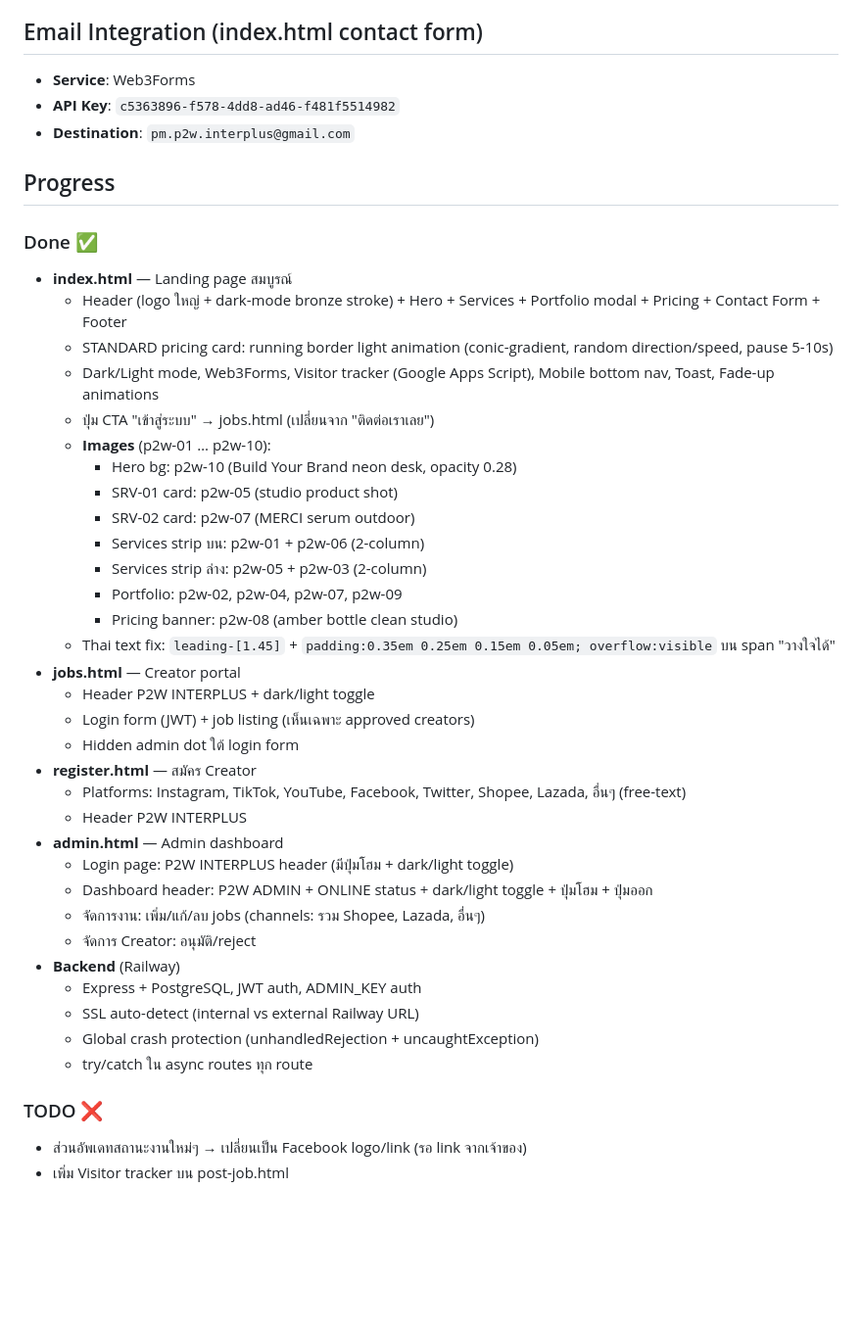
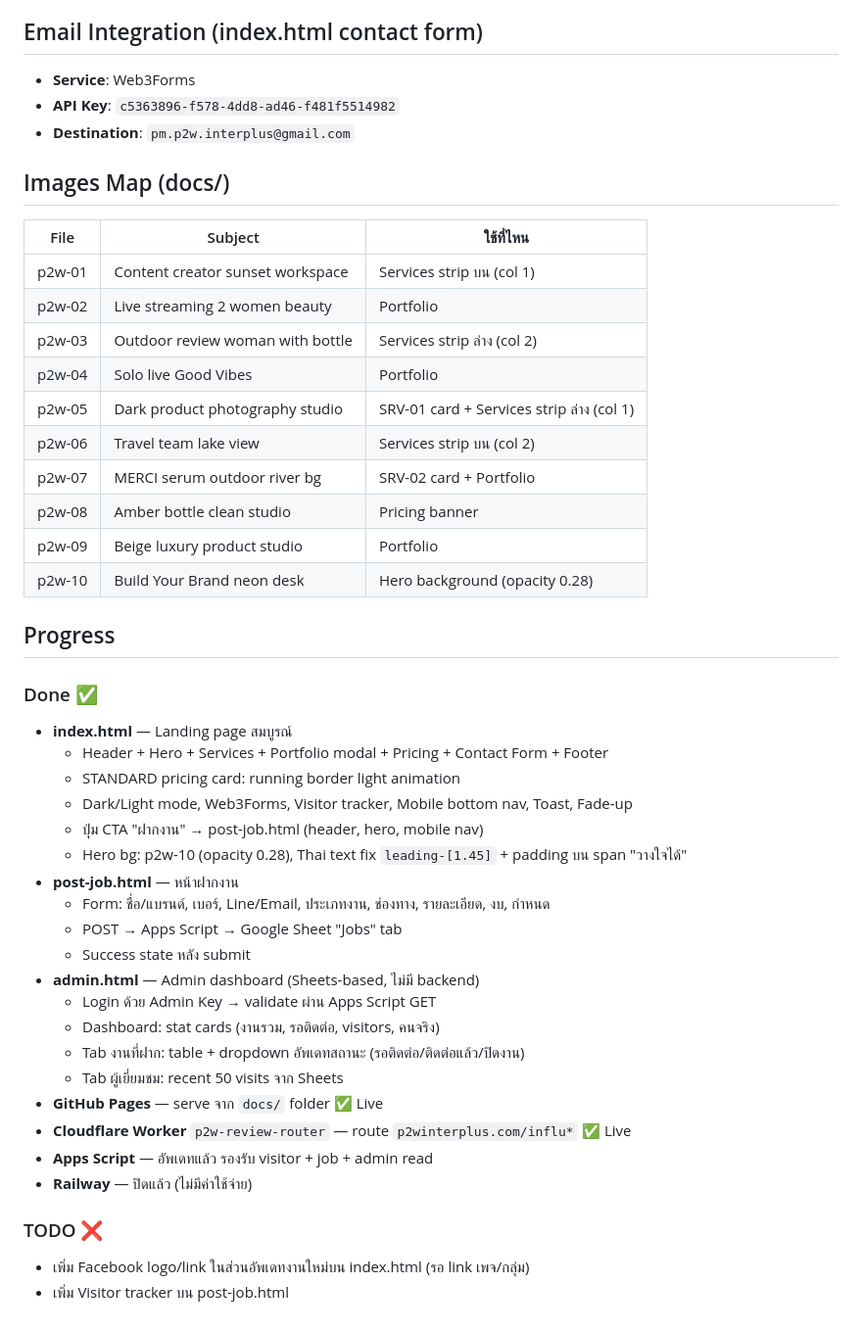
Before and after one commit to p2winterplus-oss/P2W-Influencer, a Markdown page: CLAUDE.md, the part around one of its changes. Shown at 98% size. Rendered like a GitHub page; blank space fills up the shorter version.

Commit message:
docs: rewrite CLAUDE.md to reflect current GitHub Pages + Sheets system
Co-Authored-By: Claude Sonnet 4.6 <noreply@anthropic.com>

```diff
--- a/CLAUDE.md
+++ b/CLAUDE.md
@@ -75,40 +73,42 @@ index.html (หน้าแรก)
 - **API Key**: `c5363896-f578-4dd8-ad46-f481f5514982`
 - **Destination**: `pm.p2w.interplus@gmail.com`
 
+## Images Map (docs/)
+| File | Subject | ใช้ที่ไหน |
+|------|---------|----------|
+| p2w-01 | Content creator sunset workspace | Services strip บน (col 1) |
+| p2w-02 | Live streaming 2 women beauty | Portfolio |
+| p2w-03 | Outdoor review woman with bottle | Services strip ล่าง (col 2) |
+| p2w-04 | Solo live Good Vibes | Portfolio |
+| p2w-05 | Dark product photography studio | SRV-01 card + Services strip ล่าง (col 1) |
+| p2w-06 | Travel team lake view | Services strip บน (col 2) |
+| p2w-07 | MERCI serum outdoor river bg | SRV-02 card + Portfolio |
+| p2w-08 | Amber bottle clean studio | Pricing banner |
+| p2w-09 | Beige luxury product studio | Portfolio |
+| p2w-10 | Build Your Brand neon desk | Hero background (opacity 0.28) |
+
 ## Progress
 ### Done ✅
 - **index.html** — Landing page สมบูรณ์
-  - Header (logo ใหญ่ + dark-mode bronze stroke) + Hero + Services + Portfolio modal + Pricing + Contact Form + Footer
-  - STANDARD pricing card: running border light animation (conic-gradient, random direction/speed, pause 5-10s)
-  - Dark/Light mode, Web3Forms, Visitor tracker (Google Apps Script), Mobile bottom nav, Toast, Fade-up animations
-  - ปุ่ม CTA "เข้าสู่ระบบ" → jobs.html (เปลี่ยนจาก "ติดต่อเราเลย")
-  - **Images** (p2w-01 … p2w-10):
-    - Hero bg: p2w-10 (Build Your Brand neon desk, opacity 0.28)
-    - SRV-01 card: p2w-05 (studio product shot)
-    - SRV-02 card: p2w-07 (MERCI serum outdoor)
-    - Services strip บน: p2w-01 + p2w-06 (2-column)
-    - Services strip ล่าง: p2w-05 + p2w-03 (2-column)
-    - Portfolio: p2w-02, p2w-04, p2w-07, p2w-09
-    - Pricing banner: p2w-08 (amber bottle clean studio)
-  - Thai text fix: `leading-[1.45]` + `padding:0.35em 0.25em 0.15em 0.05em; overflow:visible` บน span "วางใจได้"
-- **jobs.html** — Creator portal
-  - Header P2W INTERPLUS + dark/light toggle
-  - Login form (JWT) + job listing (เห็นเฉพาะ approved creators)
-  - Hidden admin dot ใต้ login form
-- **register.html** — สมัคร Creator
-  - Platforms: Instagram, TikTok, YouTube, Facebook, Twitter, Shopee, Lazada, อื่นๆ (free-text)
-  - Header P2W INTERPLUS
-- **admin.html** — Admin dashboard
-  - Login page: P2W INTERPLUS header (มีปุ่มโฮม + dark/light toggle)
-  - Dashboard header: P2W ADMIN + ONLINE status + dark/light toggle + ปุ่มโฮม + ปุ่มออก
-  - จัดการงาน: เพิ่ม/แก้/ลบ jobs (channels: รวม Shopee, Lazada, อื่นๆ)
-  - จัดการ Creator: อนุมัติ/reject
-- **Backend** (Railway)
-  - Express + PostgreSQL, JWT auth, ADMIN_KEY auth
-  - SSL auto-detect (internal vs external Railway URL)
-  - Global crash protection (unhandledRejection + uncaughtException)
-  - try/catch ใน async routes ทุก route
+  - Header + Hero + Services + Portfolio modal + Pricing + Contact Form + Footer
+  - STANDARD pricing card: running border light animation
+  - Dark/Light mode, Web3Forms, Visitor tracker, Mobile bottom nav, Toast, Fade-up
+  - ปุ่ม CTA "ฝากงาน" → post-job.html (header, hero, mobile nav)
+  - Hero bg: p2w-10 (opacity 0.28), Thai text fix `leading-[1.45]` + padding บน span "วางใจได้"
+- **post-job.html** — หน้าฝากงาน
+  - Form: ชื่อ/แบรนด์, เบอร์, Line/Email, ประเภทงาน, ช่องทาง, รายละเอียด, งบ, กำหนด
+  - POST → Apps Script → Google Sheet "Jobs" tab
+  - Success state หลัง submit
+- **admin.html** — Admin dashboard (Sheets-based, ไม่มี backend)
+  - Login ด้วย Admin Key → validate ผ่าน Apps Script GET
+  - Dashboard: stat cards (งานรวม, รอติดต่อ, visitors, คนจริง)
+  - Tab งานที่ฝาก: table + dropdown อัพเดทสถานะ (รอติดต่อ/ติดต่อแล้ว/ปิดงาน)
+  - Tab ผู้เยี่ยมชม: recent 50 visits จาก Sheets
+- **GitHub Pages** — serve จาก `docs/` folder ✅ Live
+- **Cloudflare Worker** `p2w-review-router` — route `p2winterplus.com/influ*` ✅ Live
+- **Apps Script** — อัพเดทแล้ว รองรับ visitor + job + admin read
+- **Railway** — ปิดแล้ว (ไม่มีค่าใช้จ่าย)
 
 ### TODO ❌
-- ส่วนอัพเดทสถานะงานใหม่ๆ → เปลี่ยนเป็น Facebook logo/link (รอ link จากเจ้าของ)
+- เพิ่ม Facebook logo/link ในส่วนอัพเดทงานใหม่บน index.html (รอ link เพจ/กลุ่ม)
 - เพิ่ม Visitor tracker บน post-job.html
```
Also changed, not shown: other parts of CLAUDE.md (+26 -28 lines).
